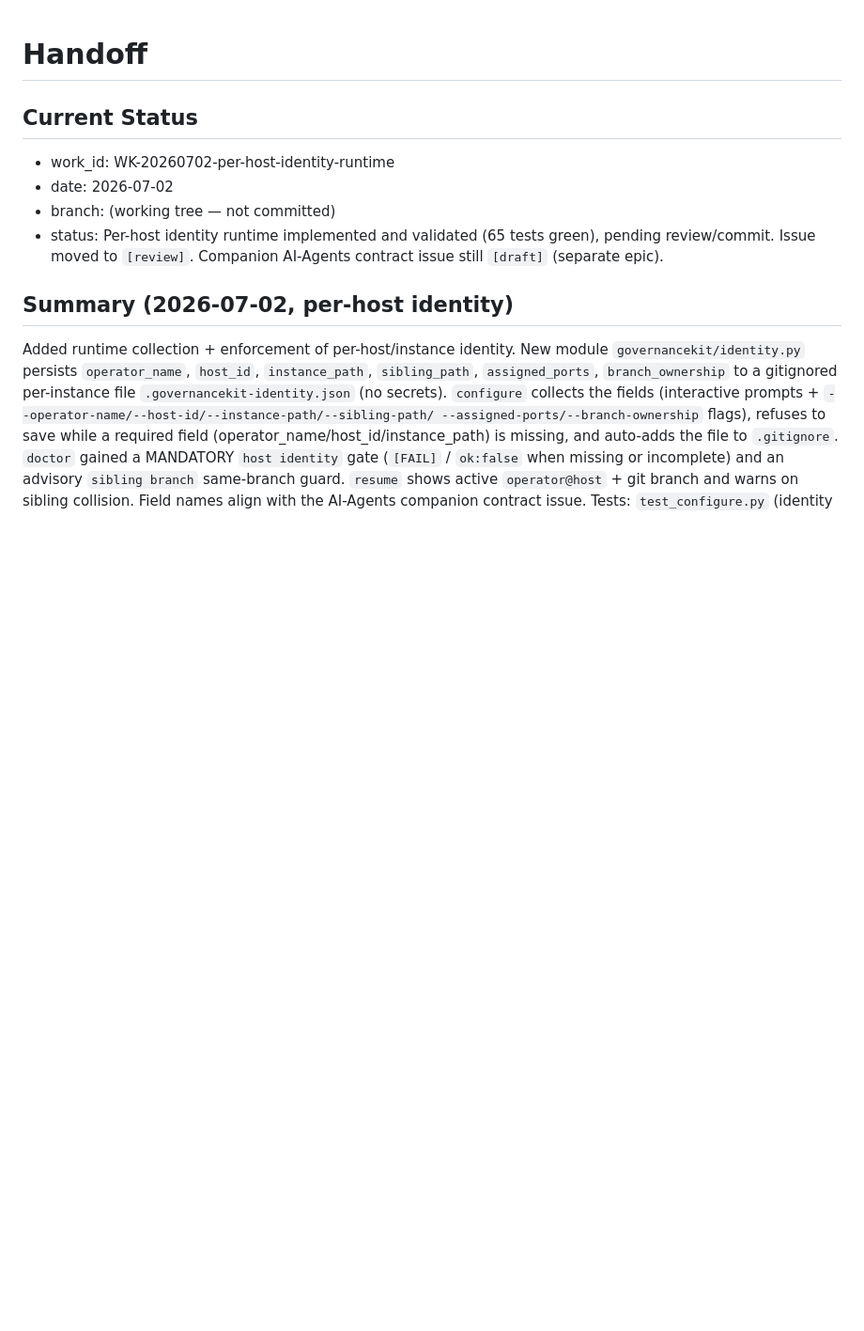
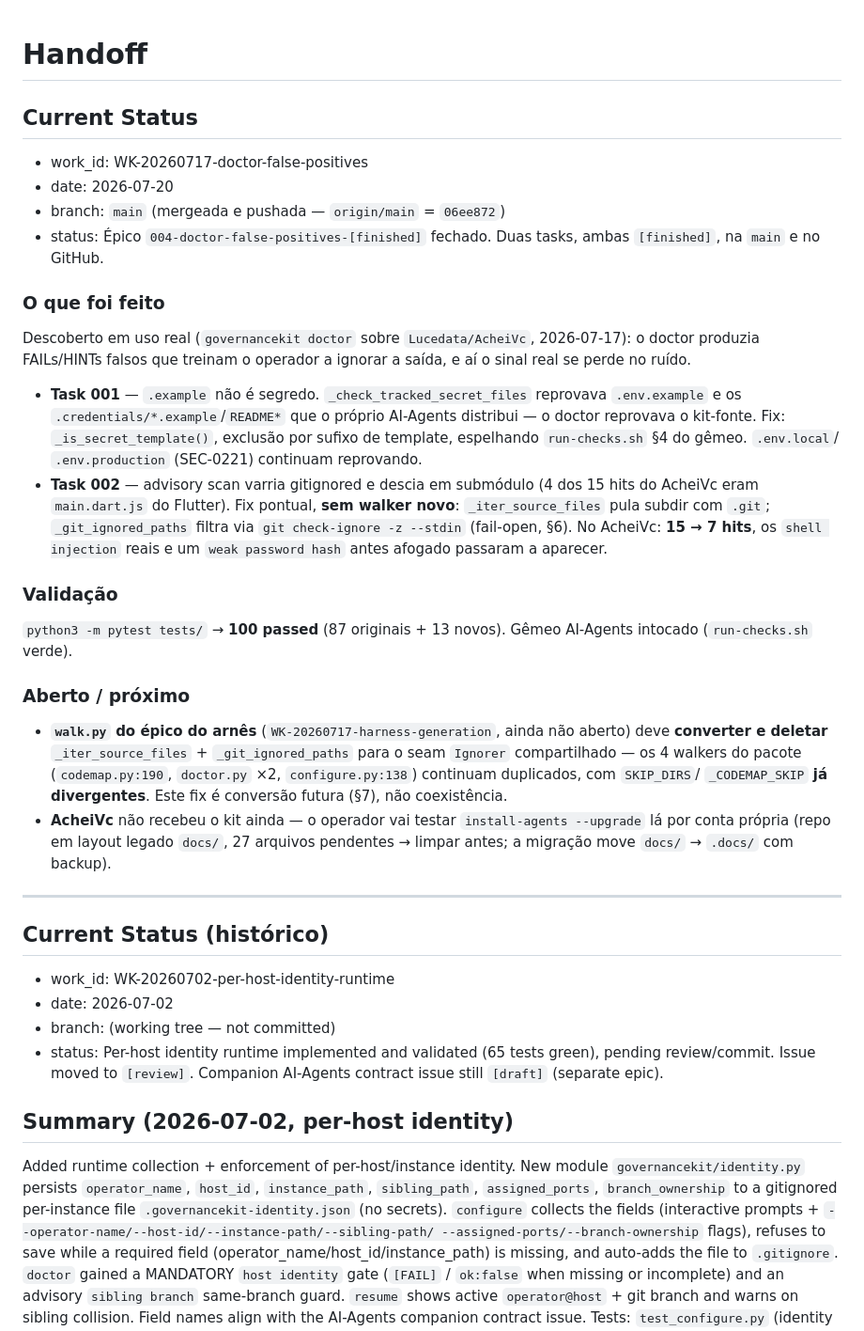
Before and after one commit to EDortta/AI-GovernanceKit, a Markdown page: handoff.md, the part around the change. Shown at 94% size. Drawn GitHub-style; blank space fills up the shorter version.

Commit message:
docs(handoff): session-close épico 004 doctor false-positives [WK-20260717-doctor-false-positives]
handoff.md: novo bloco de status (épico fechado, ambas as tasks na main+GitHub),
o que fica aberto (walk.py do épico do arnês converte/deleta os dois helpers; o
AcheiVc ainda não recebeu o kit).

2 napkin lessons: (1) rodar as ferramentas de governança contra projeto REAL —
os falsos positivos só aparecem no ruído de um repo de verdade; (2) o medo do §7
de "adicionar um walker" não se materializou na correção pontual — medir o custo
real antes de adiar por conservadorismo.

```diff
--- a/handoff.md
+++ b/handoff.md
@@ -1,6 +1,50 @@
 # Handoff
 
 ## Current Status
+
+- work_id: WK-20260717-doctor-false-positives
+- date: 2026-07-20
+- branch: `main` (mergeada e pushada — `origin/main` = `06ee872`)
+- status: Épico `004-doctor-false-positives-[finished]` fechado. Duas tasks, ambas
+  `[finished]`, na `main` e no GitHub.
+
+### O que foi feito
+
+Descoberto em uso real (`governancekit doctor` sobre `Lucedata/AcheiVc`, 2026-07-17):
+o doctor produzia FAILs/HINTs falsos que treinam o operador a ignorar a saída, e aí
+o sinal real se perde no ruído.
+
+- **Task 001** — `.example` não é segredo. `_check_tracked_secret_files` reprovava
+  `.env.example` e os `.credentials/*.example`/`README*` que o próprio AI-Agents
+  distribui — o doctor reprovava o kit-fonte. Fix: `_is_secret_template()`, exclusão
+  por sufixo de template, espelhando `run-checks.sh` §4 do gêmeo. `.env.local`/
+  `.env.production` (SEC-0221) continuam reprovando.
+- **Task 002** — advisory scan varria gitignored e descia em submódulo (4 dos 15
+  hits do AcheiVc eram `main.dart.js` do Flutter). Fix pontual, **sem walker novo**:
+  `_iter_source_files` pula subdir com `.git`; `_git_ignored_paths` filtra via
+  `git check-ignore -z --stdin` (fail-open, §6). No AcheiVc: **15 → 7 hits**, os
+  `shell injection` reais e um `weak password hash` antes afogado passaram a aparecer.
+
+### Validação
+
+`python3 -m pytest tests/` → **100 passed** (87 originais + 13 novos). Gêmeo
+AI-Agents intocado (`run-checks.sh` verde).
+
+### Aberto / próximo
+
+- **`walk.py` do épico do arnês** (`WK-20260717-harness-generation`, ainda não
+  aberto) deve **converter e deletar** `_iter_source_files` + `_git_ignored_paths`
+  para o seam `Ignorer` compartilhado — os 4 walkers do pacote (`codemap.py:190`,
+  `doctor.py` ×2, `configure.py:138`) continuam duplicados, com `SKIP_DIRS`/
+  `_CODEMAP_SKIP` **já divergentes**. Este fix é conversão futura (§7), não
+  coexistência.
+- **AcheiVc** não recebeu o kit ainda — o operador vai testar `install-agents
+  --upgrade` lá por conta própria (repo em layout legado `docs/`, 27 arquivos
+  pendentes → limpar antes; a migração move `docs/` → `.docs/` com backup).
+
+---
+
+## Current Status (histórico)
 
 - work_id: WK-20260702-per-host-identity-runtime
 - date: 2026-07-02
```
Also changed, not shown: docs/napkin-lessons.md (+2 -0 lines).
